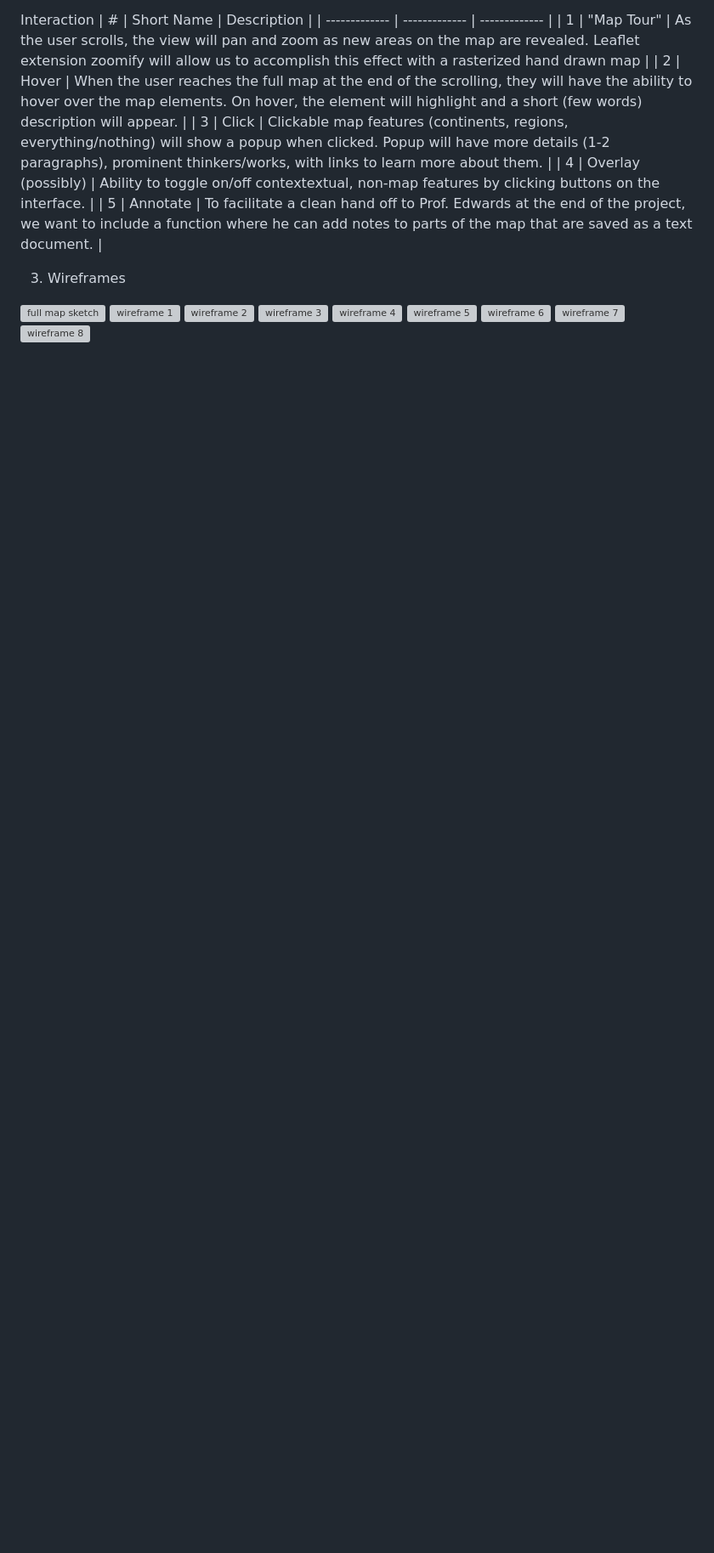
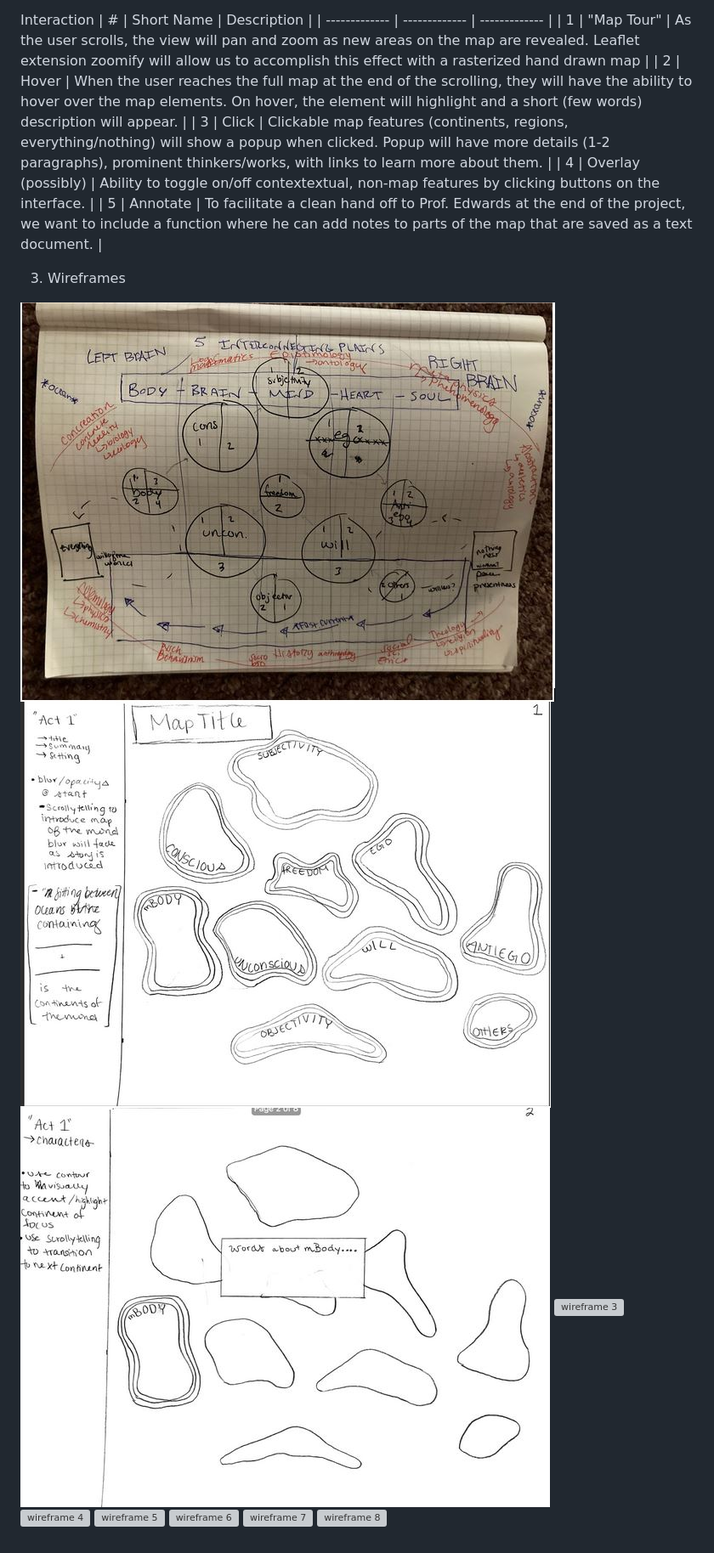
Before and after one commit to jlukechamber/575-final-project, a Markdown page: README.md, the part around the change. Shown at 85% size. Drawn GitHub-style; blank space fills up the shorter version; grey boxes are pictures that could not be loaded.

```diff
--- a/README.md
+++ b/README.md
@@ -35,9 +35,9 @@ Interaction
 
 3. Wireframes
 
-![full map sketch](.img/wireframes/map_sketch.JPG)
-![wireframe 1](.img/wireframes/wf1.JPG)
-![wireframe 2](.img/wireframes/wf2.JPG)
+![full map sketch](img/wireframes/map_sketch.JPG)
+![wireframe 1](img/wireframes/wf1.JPG)
+![wireframe 2](img/wireframes/wf2.JPG)
 ![wireframe 3](.img/wireframes/wf3.JPG)
 ![wireframe 4](.img/wireframes/wf4.JPG)
 ![wireframe 5](.img/wireframes/wf5.JPG)
```
